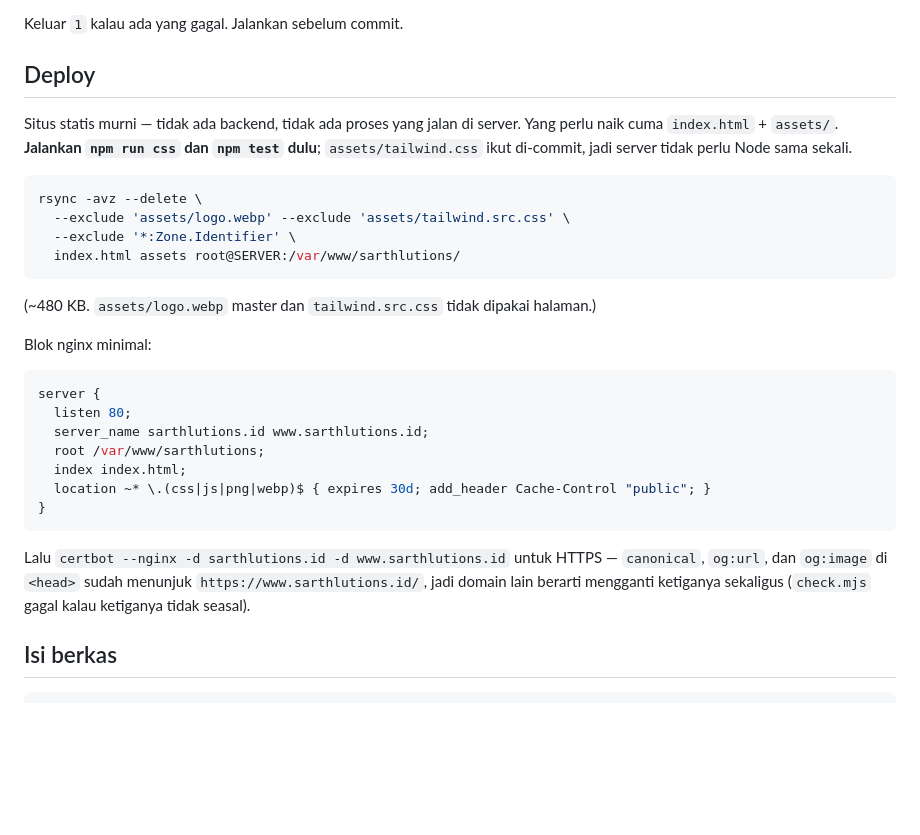
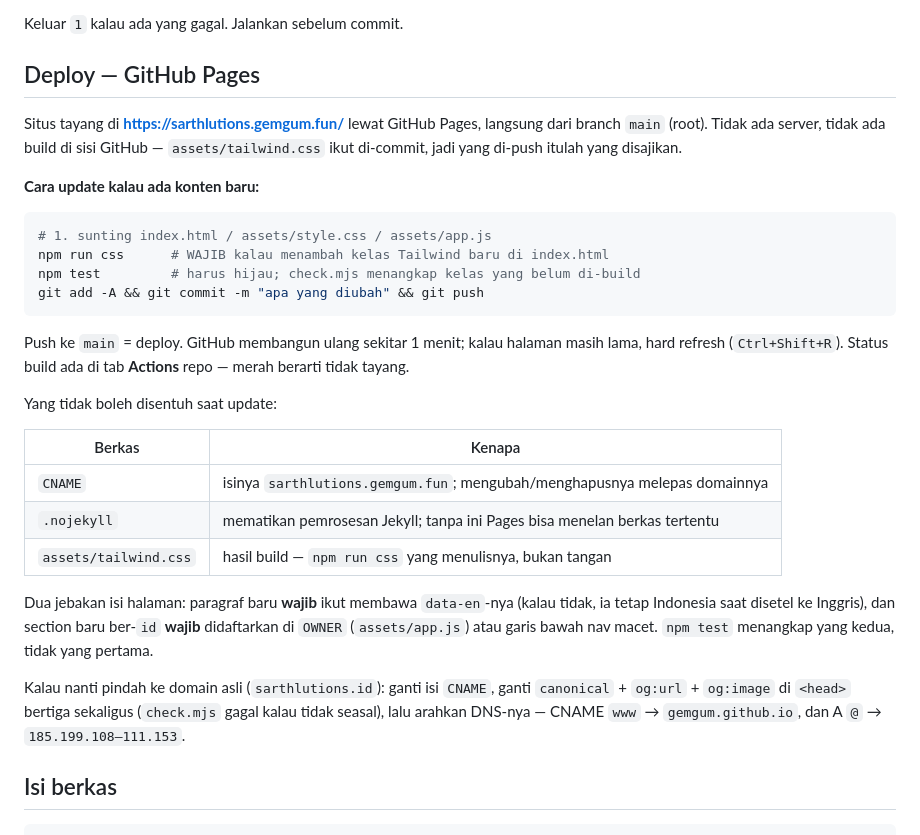
Before and after one commit to gemgum/sas-compro, a Markdown page: README.md, the part around the change. GitHub-like rendering; blank space fills up the shorter version.

Commit message:
README: cara update konten lewat GitHub Pages
Bagian deploy VPS (rsync + nginx) diganti alur yang benar-benar dipakai:
push ke main = deploy. Plus berkas yang tidak boleh disentuh (CNAME,
.nojekyll, tailwind.css) dan langkah pindah ke domain asli nanti.

Co-Authored-By: Claude Opus 5 (1M context) <noreply@anthropic.com>
Claude-Session: https://claude.ai/code/session_01TgveQ2k8jqQnWBag5kk1Ax

````diff
--- a/README.md
+++ b/README.md
@@ -44,38 +44,42 @@ npm test
 
 Keluar `1` kalau ada yang gagal. Jalankan sebelum commit.
 
-## Deploy
+## Deploy — GitHub Pages
 
-Situs statis murni — tidak ada backend, tidak ada proses yang jalan di server.
-Yang perlu naik cuma `index.html` + `assets/`. **Jalankan `npm run css` dan
-`npm test` dulu**; `assets/tailwind.css` ikut di-commit, jadi server tidak
-perlu Node sama sekali.
+Situs tayang di **https://sarthlutions.gemgum.fun/** lewat GitHub Pages, langsung
+dari branch `main` (root). Tidak ada server, tidak ada build di sisi GitHub —
+`assets/tailwind.css` ikut di-commit, jadi yang di-push itulah yang disajikan.
+
+**Cara update kalau ada konten baru:**
 
 ```bash
-rsync -avz --delete \
-  --exclude 'assets/logo.webp' --exclude 'assets/tailwind.src.css' \
-  --exclude '*:Zone.Identifier' \
-  index.html assets root@SERVER:/var/www/sarthlutions/
+# 1. sunting index.html / assets/style.css / assets/app.js
+npm run css      # WAJIB kalau menambah kelas Tailwind baru di index.html
+npm test         # harus hijau; check.mjs menangkap kelas yang belum di-build
+git add -A && git commit -m "apa yang diubah" && git push
 ```
 
-(~480 KB. `assets/logo.webp` master dan `tailwind.src.css` tidak dipakai halaman.)
+Push ke `main` = deploy. GitHub membangun ulang sekitar 1 menit; kalau halaman
+masih lama, hard refresh (`Ctrl+Shift+R`). Status build ada di tab **Actions**
+repo — merah berarti tidak tayang.
 
-Blok nginx minimal:
+Yang tidak boleh disentuh saat update:
 
-```nginx
-server {
-  listen 80;
-  server_name sarthlutions.id www.sarthlutions.id;
-  root /var/www/sarthlutions;
-  index index.html;
-  location ~* \.(css|js|png|webp)$ { expires 30d; add_header Cache-Control "public"; }
-}
-```
+| Berkas | Kenapa |
+|---|---|
+| `CNAME` | isinya `sarthlutions.gemgum.fun`; mengubah/menghapusnya melepas domainnya |
+| `.nojekyll` | mematikan pemrosesan Jekyll; tanpa ini Pages bisa menelan berkas tertentu |
+| `assets/tailwind.css` | hasil build — `npm run css` yang menulisnya, bukan tangan |
 
-Lalu `certbot --nginx -d sarthlutions.id -d www.sarthlutions.id` untuk HTTPS —
-`canonical`, `og:url`, dan `og:image` di `<head>` sudah menunjuk
-`https://www.sarthlutions.id/`, jadi domain lain berarti mengganti ketiganya
-sekaligus (`check.mjs` gagal kalau ketiganya tidak seasal).
+Dua jebakan isi halaman: paragraf baru **wajib** ikut membawa `data-en`-nya (kalau
+tidak, ia tetap Indonesia saat disetel ke Inggris), dan section baru ber-`id`
+**wajib** didaftarkan di `OWNER` (`assets/app.js`) atau garis bawah nav macet.
+`npm test` menangkap yang kedua, tidak yang pertama.
+
+Kalau nanti pindah ke domain asli (`sarthlutions.id`): ganti isi `CNAME`, ganti
+`canonical` + `og:url` + `og:image` di `<head>` bertiga sekaligus (`check.mjs`
+gagal kalau tidak seasal), lalu arahkan DNS-nya — CNAME `www` → `gemgum.github.io`,
+dan A `@` → `185.199.108–111.153`.
 
 ## Isi berkas
 
````
